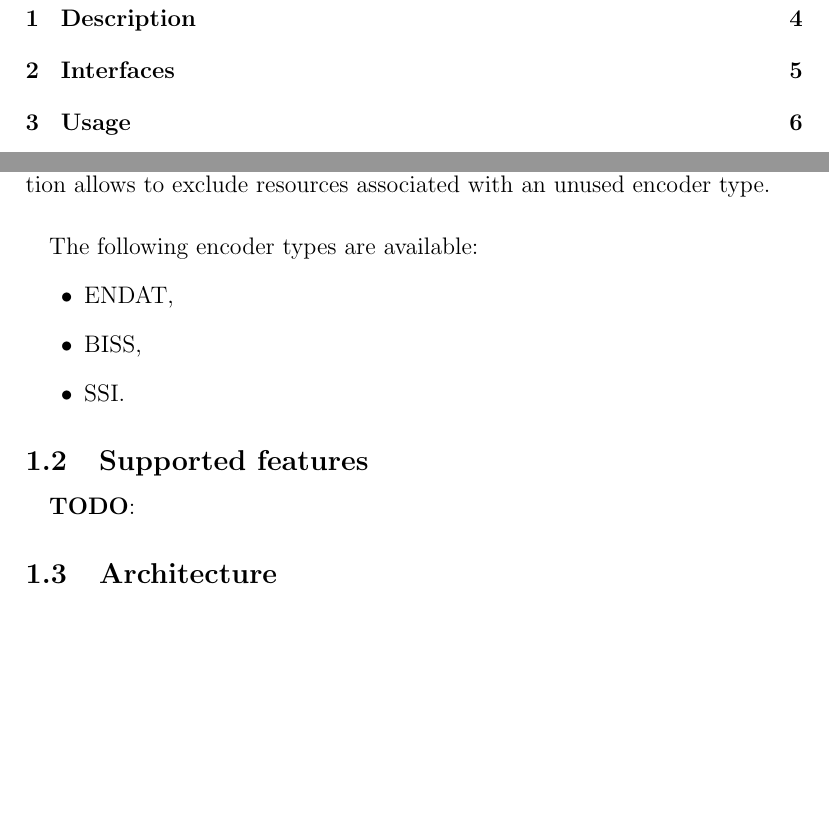
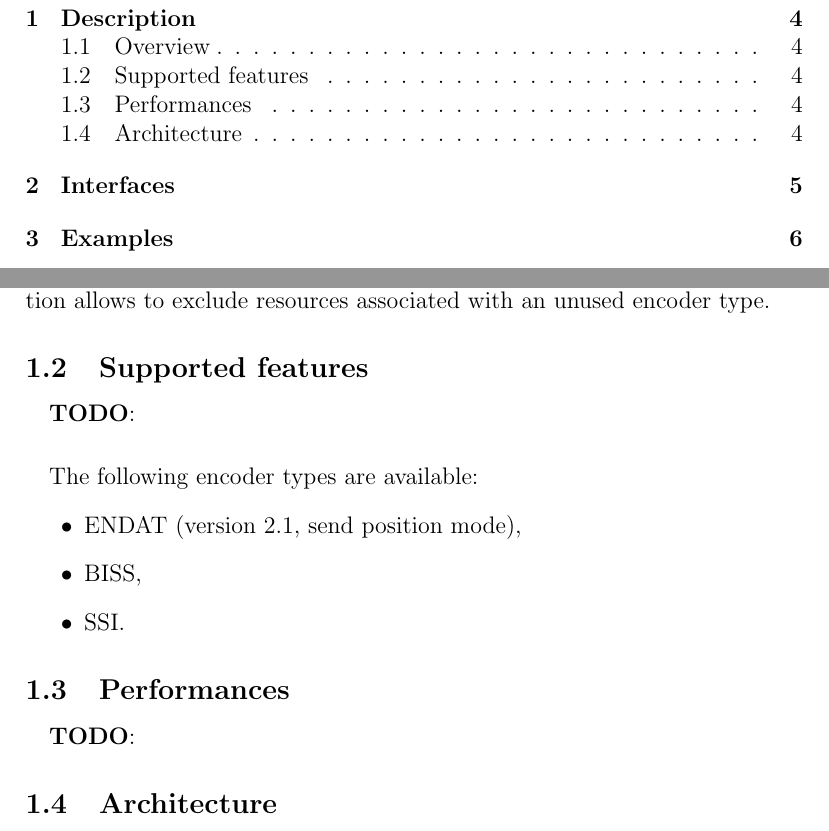
Before and after one commit to texane/texpp, a LaTeX problem sheet (examples/abs_enc/doc/main.tex): two parts of pages 3 and 4 of 6, joined at a grey line, cut so that both start at the same text, the shorter picture padded with empty space. Compiled offline with pdfLaTeX.

Commit message:
abs_enc example

```diff
--- a/examples/abs_enc/doc/main.tex
+++ b/examples/abs_enc/doc/main.tex
@@ -70,16 +70,21 @@ are factorized (counters, comparators, shift registers ...). However, and in
 order to avoid penalizing simpler applications, static configuration allows to
 exclude resources associated with an unused encoder type.
 
+
+\subsection{Supported features}
+\todo
 \paragraph{}
 The following encoder types are available:
 \begin{itemize}
- \item ENDAT,
+ \item ENDAT (version 2.1, send position mode),
  \item BISS,
  \item SSI.
 \end{itemize}
 
-\subsection{Supported features}
+
+\subsection{Performances}
 \todo
+
 
 \subsection{Architecture}
 \todo
```
Also changed, not shown: examples/abs_enc/doc/main.pdf, examples/abs_enc/doc/main.tex (10 more changed lines), 12 other files.
